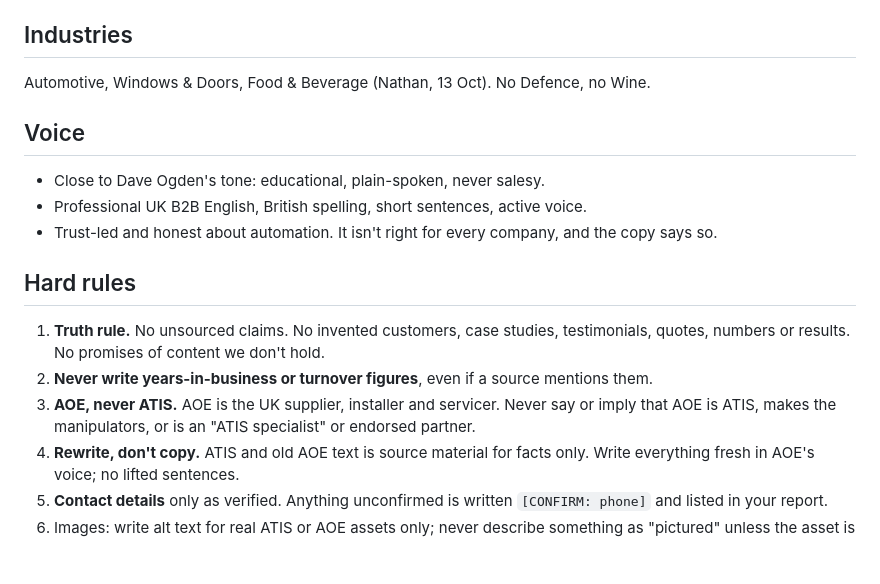
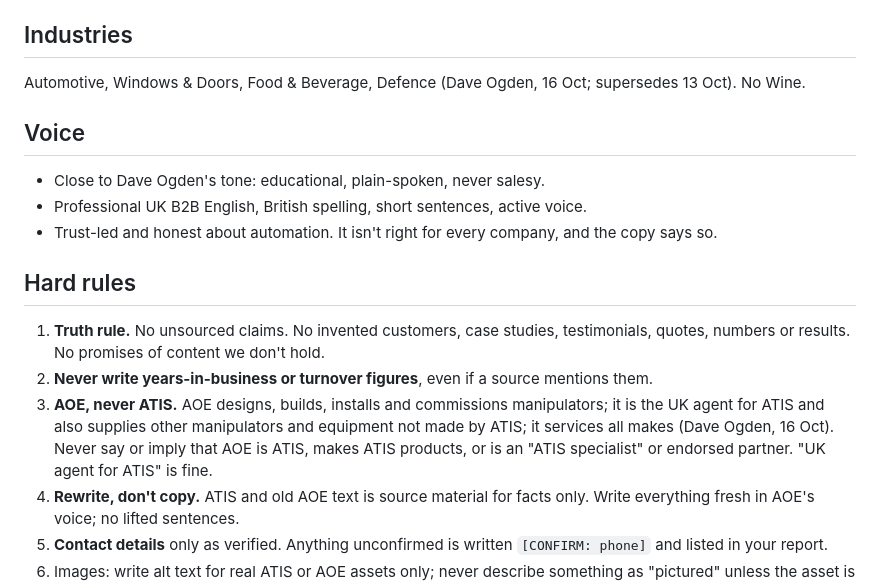
Before and after one commit to nathanebyrom-stack/Zach, a Markdown page: CLAUDE.md, the part around the change. Rendered like a GitHub page; blank space fills up the shorter version.

```diff
--- a/CLAUDE.md
+++ b/CLAUDE.md
@@ -28,7 +28,7 @@ Nothing else is a source.
 5. **Claim check.** End every page file with `## Claims`: each factual claim on the page and its source line in `sources.md`.
 
 ## Industries
-Automotive, Windows & Doors, Food & Beverage (Nathan, 13 Oct). No Defence, no Wine.
+Automotive, Windows & Doors, Food & Beverage, Defence (Dave Ogden, 16 Oct; supersedes 13 Oct). No Wine.
 
 ## Voice
 - Close to Dave Ogden's tone: educational, plain-spoken, never salesy.
@@ -38,7 +38,7 @@ Automotive, Windows & Doors, Food & Beverage (Nathan, 13 Oct). No Defence, no Wi
 ## Hard rules
 1. **Truth rule.** No unsourced claims. No invented customers, case studies, testimonials, quotes, numbers or results. No promises of content we don't hold.
 2. **Never write years-in-business or turnover figures**, even if a source mentions them.
-3. **AOE, never ATIS.** AOE is the UK supplier, installer and servicer. Never say or imply that AOE is ATIS, makes the manipulators, or is an "ATIS specialist" or endorsed partner.
+3. **AOE, never ATIS.** AOE designs, builds, installs and commissions manipulators; it is the UK agent for ATIS and also supplies other manipulators and equipment not made by ATIS; it services all makes (Dave Ogden, 16 Oct). Never say or imply that AOE is ATIS, makes ATIS products, or is an "ATIS specialist" or endorsed partner. "UK agent for ATIS" is fine.
 4. **Rewrite, don't copy.** ATIS and old AOE text is source material for facts only. Write everything fresh in AOE's voice; no lifted sentences.
 5. **Contact details** only as verified. Anything unconfirmed is written `[CONFIRM: phone]` and listed in your report.
 6. Images: write alt text for real ATIS or AOE assets only; never describe something as "pictured" unless the asset is in hand.
```
Also changed, not shown: AGENTS.md (+1 -1 lines), BRIEF.md (+5 -5 lines).
